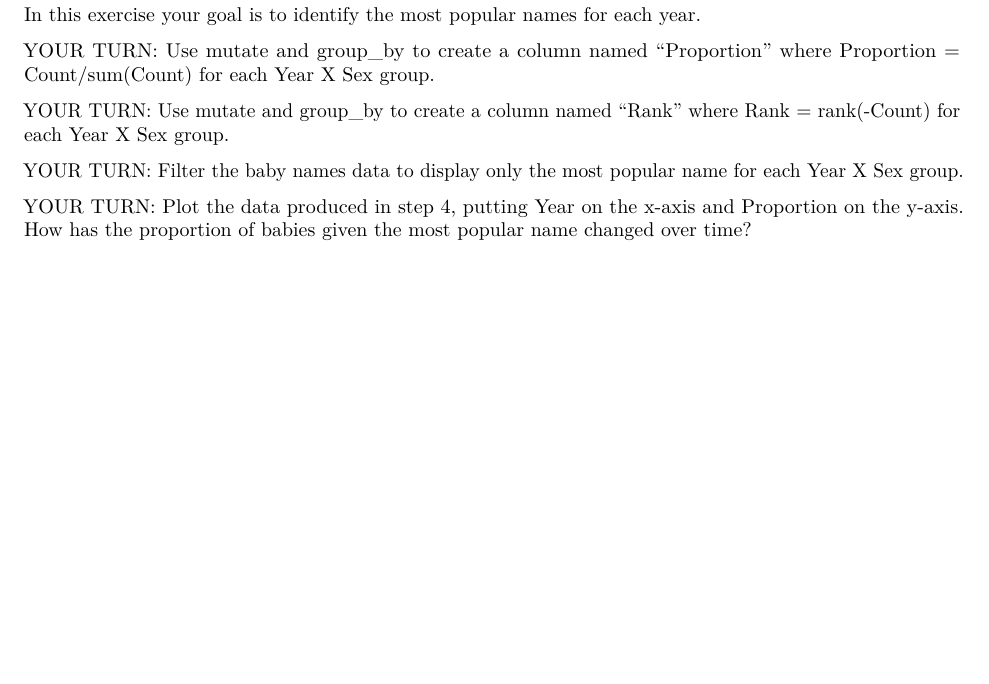
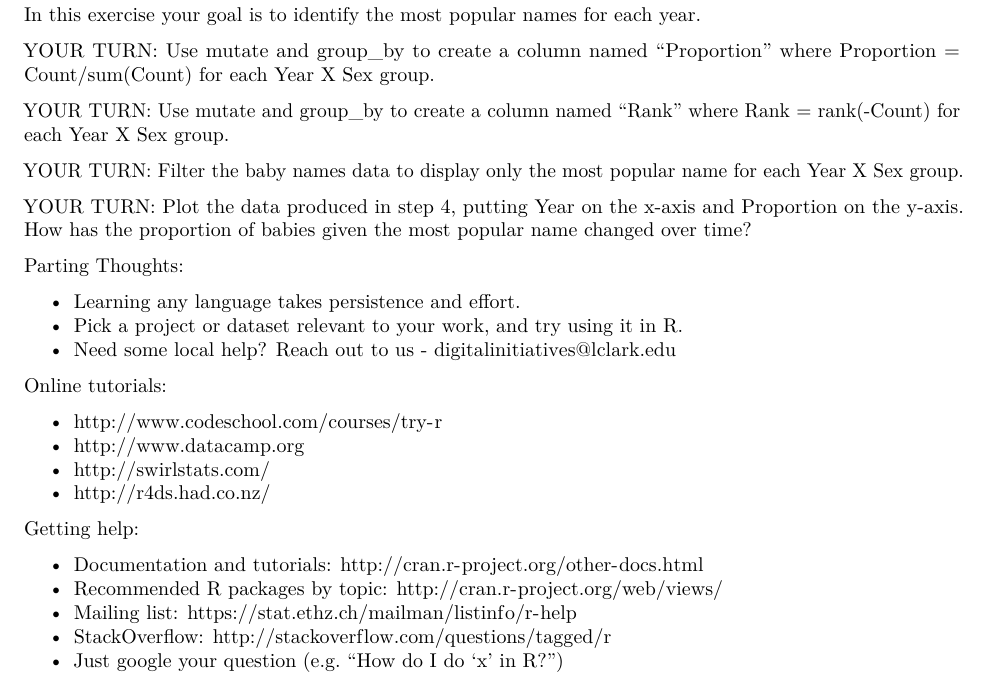
Before and after one commit to jeremymcwilliams/intro-R-fall-2019, an R Markdown document (handout.Rmd): part of page 5 of 5, cut so that both start at the same text, the shorter picture padded with empty space. Rendered offline with R 4.5, knitr and Pandoc, then LaTeX, with nearby package versions; some code elsewhere in the file could not run offline.

Commit message:
last edits

````diff
--- a/handout.Rmd
+++ b/handout.Rmd
@@ -298,3 +298,25 @@ Plot the data produced in step 4, putting Year on the x-axis and Proportion on t
 
 
 ```
+
+Parting Thoughts:
+
+* Learning any language takes persistence and effort.
+* Pick a project or dataset relevant to your work, and try using it in R.
+* Need some local help? Reach out to us - digitalinitiatives@lclark.edu
+
+
+Online tutorials:
+
+* http://www.codeschool.com/courses/try-r
+* http://www.datacamp.org
+* http://swirlstats.com/
+* http://r4ds.had.co.nz/
+
+Getting help:
+
+* Documentation and tutorials: http://cran.r-project.org/other-docs.html
+* Recommended R packages by topic: http://cran.r-project.org/web/views/
+* Mailing list: https://stat.ethz.ch/mailman/listinfo/r-help
+* StackOverflow: http://stackoverflow.com/questions/tagged/r
+* Just google your question (e.g. "How do I do 'x' in R?")
````
Also changed, not shown: README.md.
